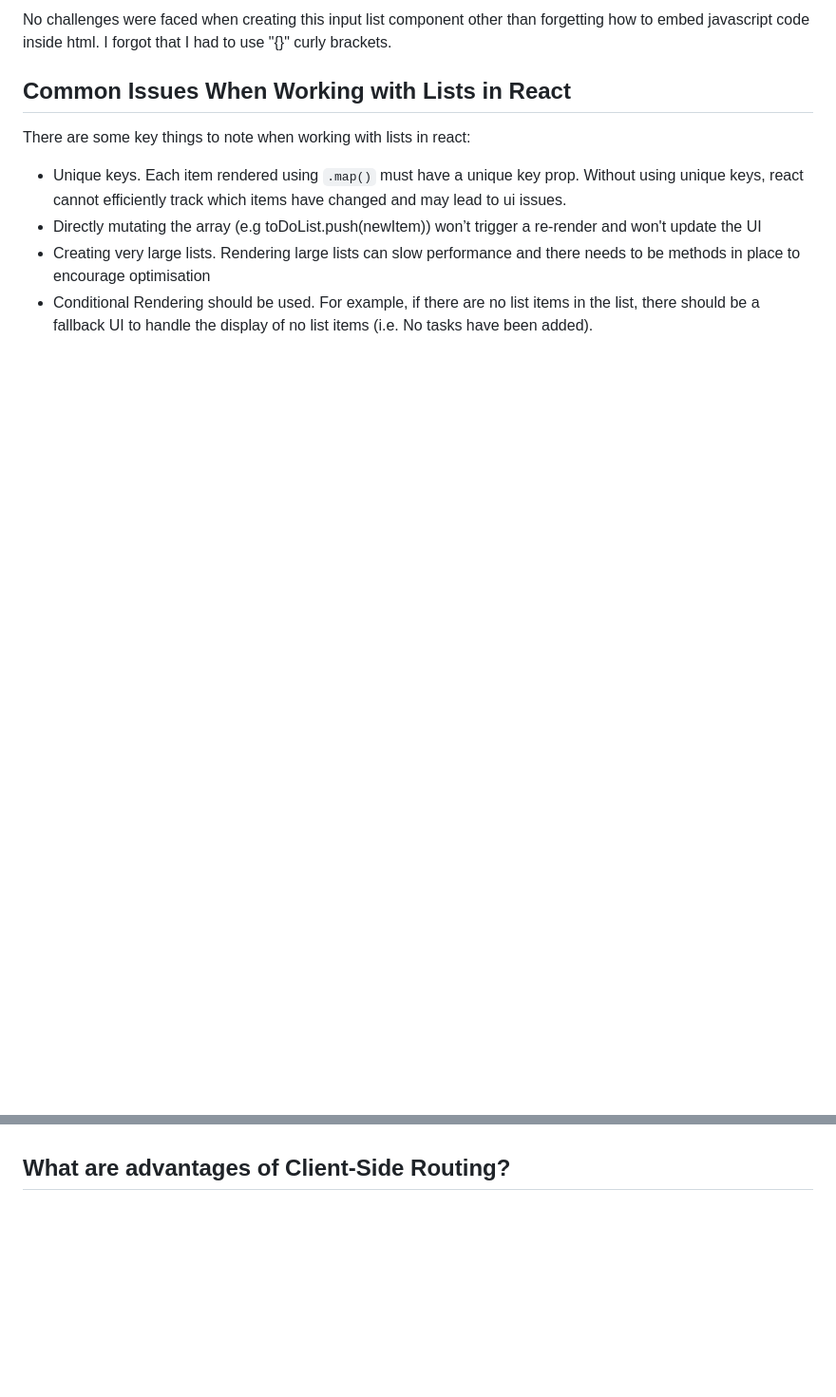
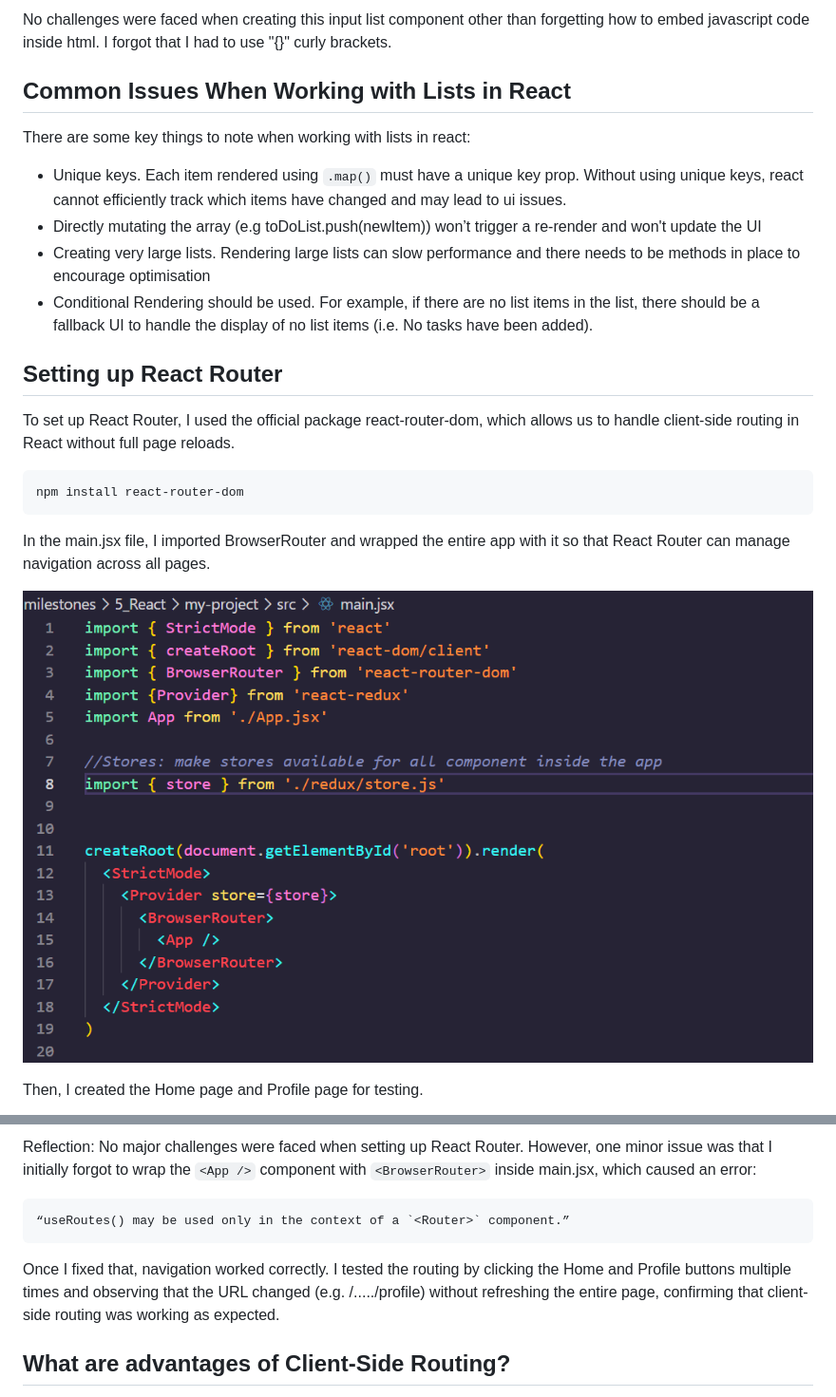
Before and after one commit to StuvanFIT/Focus-Bear-React-Native, a Markdown page: milestones/5_React/react_fundamentals.md, 2 parts joined by grey strips. Shown: that part at 95% size. Rendered like a GitHub page; pictures changed too: milestones/Images/mainJsx.png (added); blank space fills up the shorter version.

Commit message:
fix: added screen shots of React router setup

````diff
--- a/milestones/5_React/react_fundamentals.md
+++ b/milestones/5_React/react_fundamentals.md
@@ -195,3 +195,17 @@ There are some key things to note when working with lists in react:
 - Creating very large lists. Rendering large lists can slow performance and there needs to be methods in place to encourage optimisation
 - Conditional Rendering should be used. For example, if there are no list items in the list, there should be a fallback UI to handle the display of no list items (i.e. No tasks have been added).
 
+## Setting up React Router
+
+To set up React Router, I used the official package react-router-dom, which allows us to handle client-side routing in React without full page reloads.
+
+```
+npm install react-router-dom
+```
+
+In the main.jsx file, I imported BrowserRouter and wrapped the entire app with it so that React Router can manage navigation across all pages.
+
+![alt text](../Images/mainJsx.png)
+
+Then, I created the Home page and Profile page for testing.
+
@@ -198,3 +226,12 @@ There are some key things to note when working with lists in react:
+Reflection:
+No major challenges were faced when setting up React Router. However, one minor issue was that I initially forgot to wrap the `<App />` component with `<BrowserRouter>` inside main.jsx, which caused an error:
+
+```
+“useRoutes() may be used only in the context of a `<Router>` component.”
+```
+
+Once I fixed that, navigation worked correctly. I tested the routing by clicking the Home and Profile buttons multiple times and observing that the URL changed (e.g. /...../profile) without refreshing the entire page, confirming that client-side routing was working as expected.
+
 ## What are advantages of Client-Side Routing?
 
 In standard server-side routing (Website), every time you click on a link button, the browser will send a GET request to the server and in response, the server will proivde the HTML page and all the CSS, Javascript, images and other assets it has just received.
````
Also changed, not shown: other parts of milestones/5_React/react_fundamentals.md (+14 -0 lines), milestones/Images/AppJsx.png (added), milestones/Images/Home.png (added), milestones/Images/NavBar.png (added), milestones/Images/Profile.png (added), milestones/Images/ProfilePage.png (added).
